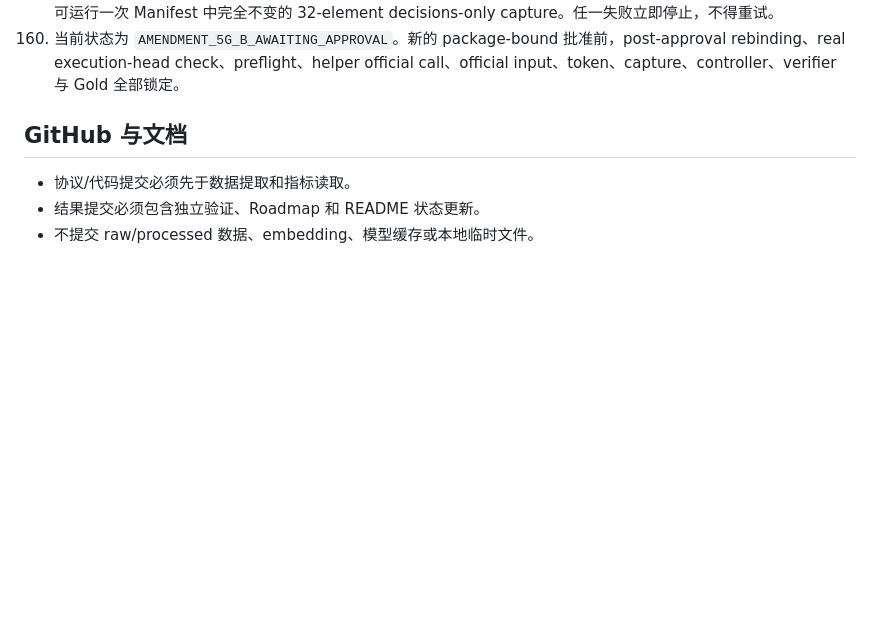
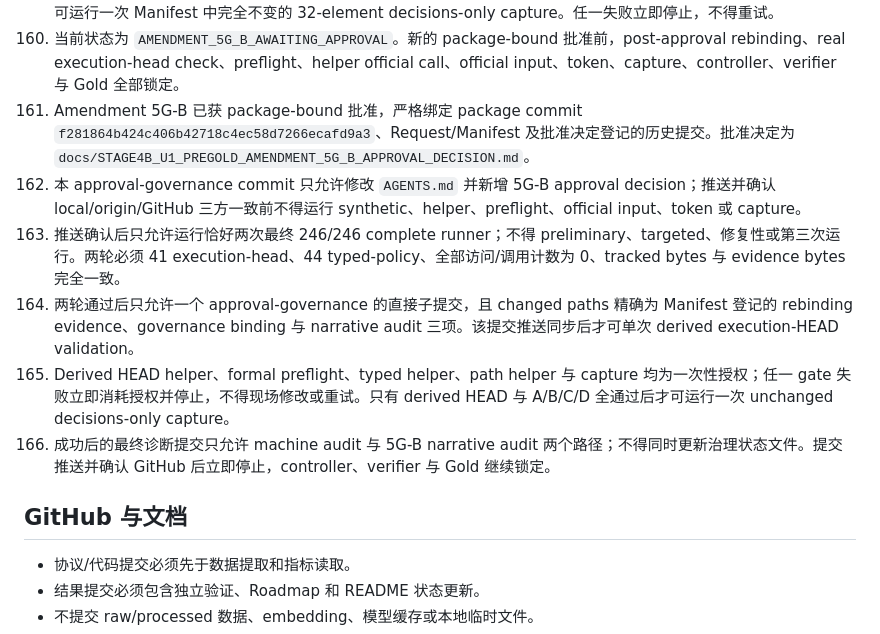
Before and after one commit to lljjcc426/HyperGranular-RAG, a Markdown page: AGENTS.md, the part around the change. Drawn GitHub-style; blank space fills up the shorter version.

Commit message:
Approve Stage4B-U1 Amendment 5G-B

```diff
--- a/AGENTS.md
+++ b/AGENTS.md
@@ -172,6 +172,12 @@
 158. Future execution HEAD 禁止预先手抄字面量。只有 package-bound 批准、两轮 246/246 post-approval rebinding 及三路径 direct-child 提交推送后，才能从实际 local/origin/GitHub HEAD、parent、changed paths、ancestors、clean worktree 与 committed governance binding 推导，并通过冻结 helper 单次验证。
 159. 只有 derived execution-HEAD validation 通过后才可依次运行一次 A/B/C/D formal preflight；只有全部门通过后才可运行一次 Manifest 中完全不变的 32-element decisions-only capture。任一失败立即停止，不得重试。
 160. 当前状态为 `AMENDMENT_5G_B_AWAITING_APPROVAL`。新的 package-bound 批准前，post-approval rebinding、real execution-head check、preflight、helper official call、official input、token、capture、controller、verifier 与 Gold 全部锁定。
+161. Amendment 5G-B 已获 package-bound 批准，严格绑定 package commit `f281864b424c406b42718c4ec58d7266ecafd9a3`、Request/Manifest 及批准决定登记的历史提交。批准决定为 `docs/STAGE4B_U1_PREGOLD_AMENDMENT_5G_B_APPROVAL_DECISION.md`。
+162. 本 approval-governance commit 只允许修改 `AGENTS.md` 并新增 5G-B approval decision；推送并确认 local/origin/GitHub 三方一致前不得运行 synthetic、helper、preflight、official input、token 或 capture。
+163. 推送确认后只允许运行恰好两次最终 246/246 complete runner；不得 preliminary、targeted、修复性或第三次运行。两轮必须 41 execution-head、44 typed-policy、全部访问/调用计数为 0、tracked bytes 与 evidence bytes 完全一致。
+164. 两轮通过后只允许一个 approval-governance 的直接子提交，且 changed paths 精确为 Manifest 登记的 rebinding evidence、governance binding 与 narrative audit 三项。该提交推送同步后才可单次 derived execution-HEAD validation。
+165. Derived HEAD helper、formal preflight、typed helper、path helper 与 capture 均为一次性授权；任一 gate 失败立即消耗授权并停止，不得现场修改或重试。只有 derived HEAD 与 A/B/C/D 全通过后才可运行一次 unchanged decisions-only capture。
+166. 成功后的最终诊断提交只允许 machine audit 与 5G-B narrative audit 两个路径；不得同时更新治理状态文件。提交推送并确认 GitHub 后立即停止，controller、verifier 与 Gold 继续锁定。
 
 ## GitHub 与文档
 
```
Also changed, not shown: docs/STAGE4B_U1_PREGOLD_AMENDMENT_5G_B_APPROVAL_DECISION.md (added, +190 -0 lines).
